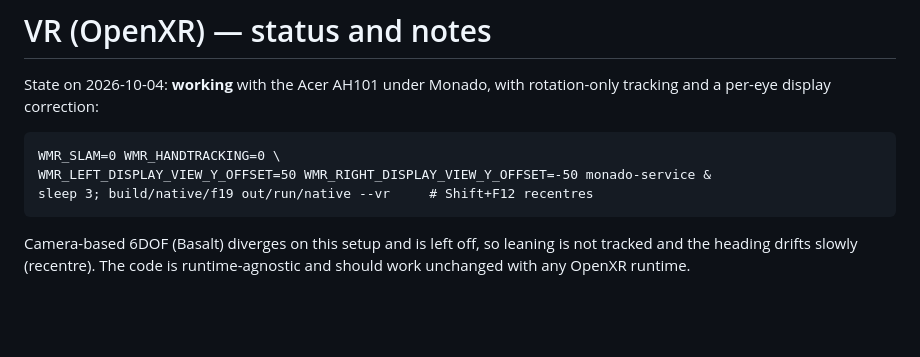
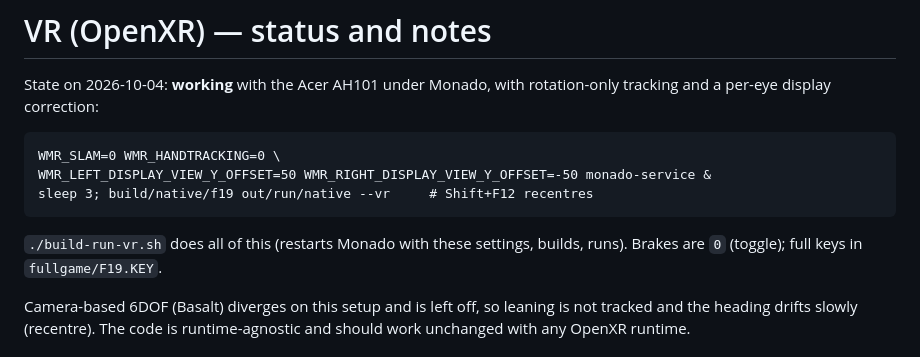
Before and after one commit to crinkelitehttps/f19-vibes, a Markdown page: docs/vr.md, the part around the change. Drawn GitHub-style; blank space fills up the shorter version.

Commit message:
docs/vr.md: point to build-run-vr.sh
Co-Authored-By: Claude Opus 5.5 <noreply@anthropic.com>

````diff
--- a/docs/vr.md
+++ b/docs/vr.md
@@ -8,6 +8,9 @@ WMR_SLAM=0 WMR_HANDTRACKING=0 \
 WMR_LEFT_DISPLAY_VIEW_Y_OFFSET=50 WMR_RIGHT_DISPLAY_VIEW_Y_OFFSET=-50 monado-service &
 sleep 3; build/native/f19 out/run/native --vr     # Shift+F12 recentres
 ```
+
+`./build-run-vr.sh` does all of this (restarts Monado with these settings,
+builds, runs). Brakes are `0` (toggle); full keys in `fullgame/F19.KEY`.
 
 Camera-based 6DOF (Basalt) diverges on this setup and is left off, so
 leaning is not tracked and the heading drifts slowly (recentre). The code
````
